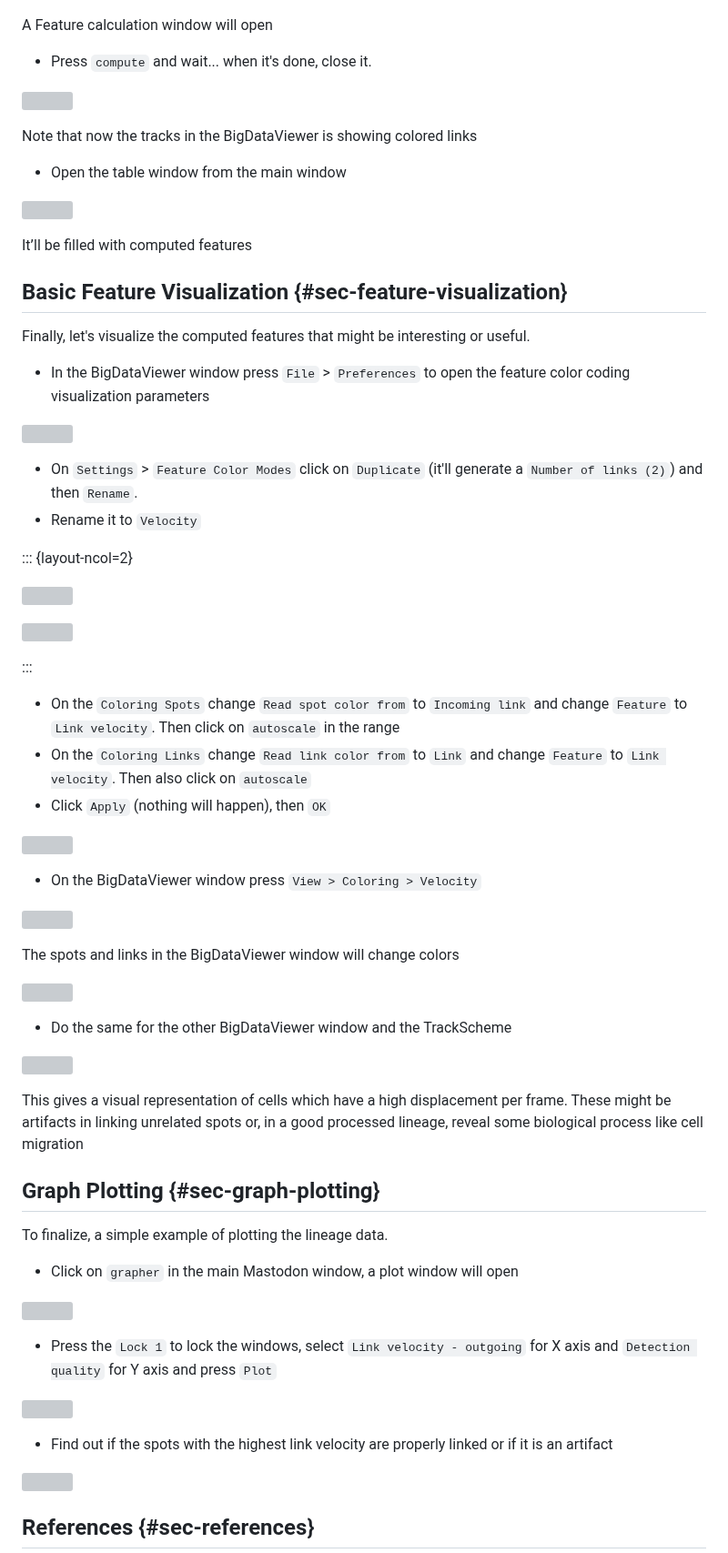
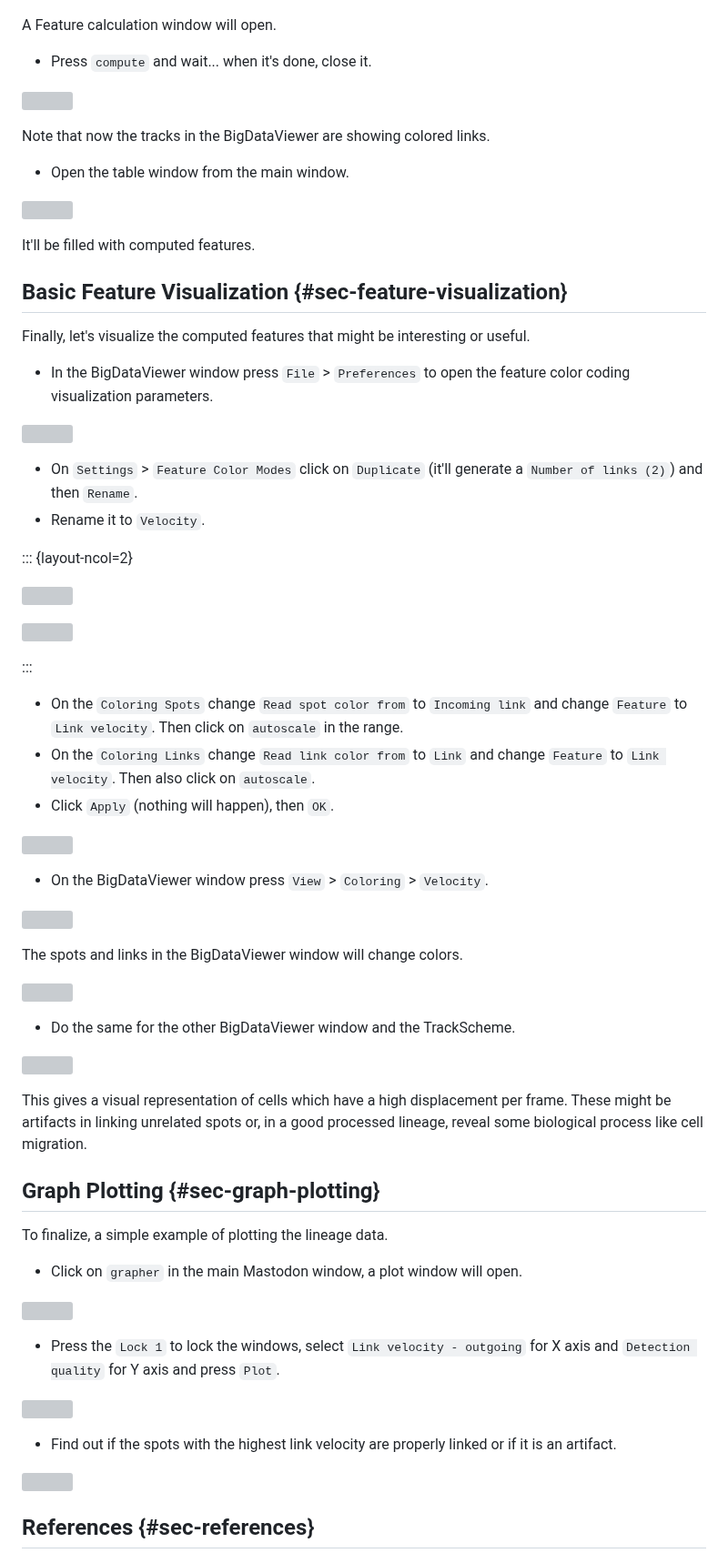
Before and after one commit to bruvellu/tracking-tutorial, a Markdown page: tracking-tutorial.md, the part around one of its changes. Shown at 91% size. GitHub-like rendering; grey boxes are pictures that could not be loaded.

```diff
--- a/tracking-tutorial.md
+++ b/tracking-tutorial.md
@@ -406,30 +406,30 @@ Mastodon can calculate features (position, displacement, velocity, etc.) of indi
 
 ![](media/60-compute-features.png)
 
-A Feature calculation window will open
+A Feature calculation window will open.
 
 - Press `compute` and wait... when it's done, close it.
 
 ![](media/61-computed-tracks.png)
 
-Note that now the tracks in the BigDataViewer is showing colored links
+Note that now the tracks in the BigDataViewer are showing colored links.
 
-- Open the table window from the main window
+- Open the table window from the main window.
 
 ![](media/62-computed-features.png)
 
-It’ll be filled with computed features
+It'll be filled with computed features.
 
 ## Basic Feature Visualization {#sec-feature-visualization}
 
 Finally, let's visualize the computed features that might be interesting or useful.
 
-- In the BigDataViewer window press `File` > `Preferences` to open the feature color coding visualization parameters
+- In the BigDataViewer window press `File` > `Preferences` to open the feature color coding visualization parameters.
 
 ![](media/63-open-settings.png)
 
 - On `Settings` > `Feature Color Modes` click on `Duplicate` (it'll generate a `Number of links (2)`) and then `Rename`.
-- Rename it to `Velocity`
+- Rename it to `Velocity`.
 
 ::: {layout-ncol=2}
 
@@ -439,39 +439,39 @@ Finally, let's visualize the computed features that might be interesting or usef
 
 :::
 
-- On the `Coloring Spots` change `Read spot color from` to `Incoming link` and change `Feature` to `Link velocity`. Then click on `autoscale` in the range
-- On the `Coloring Links` change `Read link color from` to `Link` and change `Feature` to `Link velocity`. Then also click on `autoscale`
-- Click `Apply` (nothing will happen), then `OK`
+- On the `Coloring Spots` change `Read spot color from` to `Incoming link` and change `Feature` to `Link velocity`. Then click on `autoscale` in the range.
+- On the `Coloring Links` change `Read link color from` to `Link` and change `Feature` to `Link velocity`. Then also click on `autoscale`.
+- Click `Apply` (nothing will happen), then `OK`.
 
 ![](media/66-colormode-params.png)
 
-- On the BigDataViewer window press `View > Coloring > Velocity`
+- On the BigDataViewer window press `View` > `Coloring` > `Velocity`.
 
 ![](media/67-velocity-apply.png)
 
-The spots and links in the BigDataViewer window will change colors
+The spots and links in the BigDataViewer window will change colors.
 
 ![](media/68-velocity-colors.png)
 
-- Do the same for the other BigDataViewer window and the TrackScheme
+- Do the same for the other BigDataViewer window and the TrackScheme.
 
 ![](media/69-velocity-tracks.png)
 
-This gives a visual representation of cells which have a high displacement per frame. These might be artifacts in linking unrelated spots or, in a good processed lineage, reveal some biological process like cell migration
+This gives a visual representation of cells which have a high displacement per frame. These might be artifacts in linking unrelated spots or, in a good processed lineage, reveal some biological process like cell migration.
 
 ## Graph Plotting {#sec-graph-plotting}
 
 To finalize, a simple example of plotting the lineage data.
 
-- Click on `grapher` in the main Mastodon window, a plot window will open
+- Click on `grapher` in the main Mastodon window, a plot window will open.
 
 ![](media/70-grapher-open.png)
 
-- Press the `Lock 1` to lock the windows, select `Link velocity - outgoing` for X axis and `Detection quality` for Y axis and press `Plot`
+- Press the `Lock 1` to lock the windows, select `Link velocity - outgoing` for X axis and `Detection quality` for Y axis and press `Plot`.
 
 ![](media/71-grapher-plot.png)
 
-- Find out if the spots with the highest link velocity are properly linked or if it is an artifact
+- Find out if the spots with the highest link velocity are properly linked or if it is an artifact.
 
 ![](media/72-grapher-analysis.png)
 
```
Also changed, not shown: other parts of tracking-tutorial.md (+75 -75 lines).
